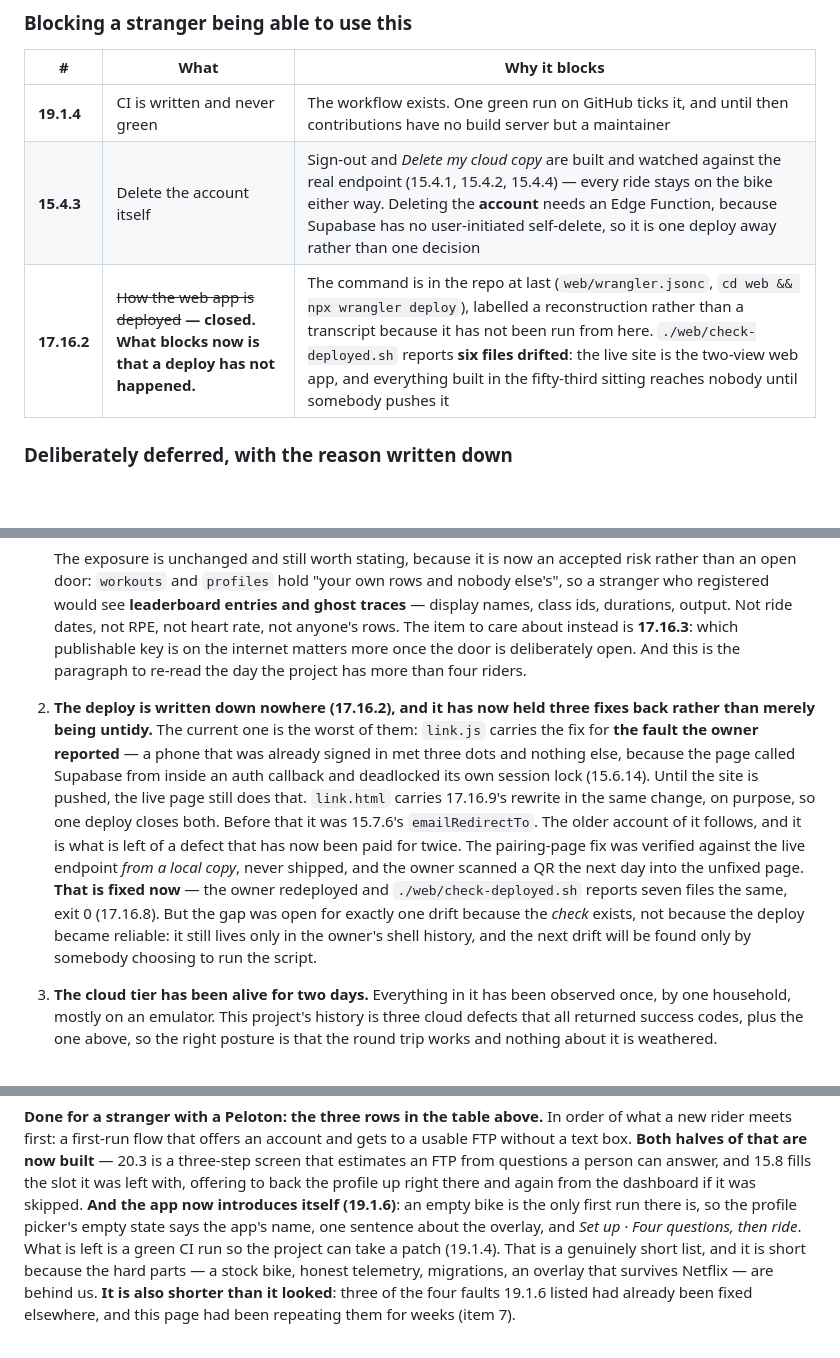
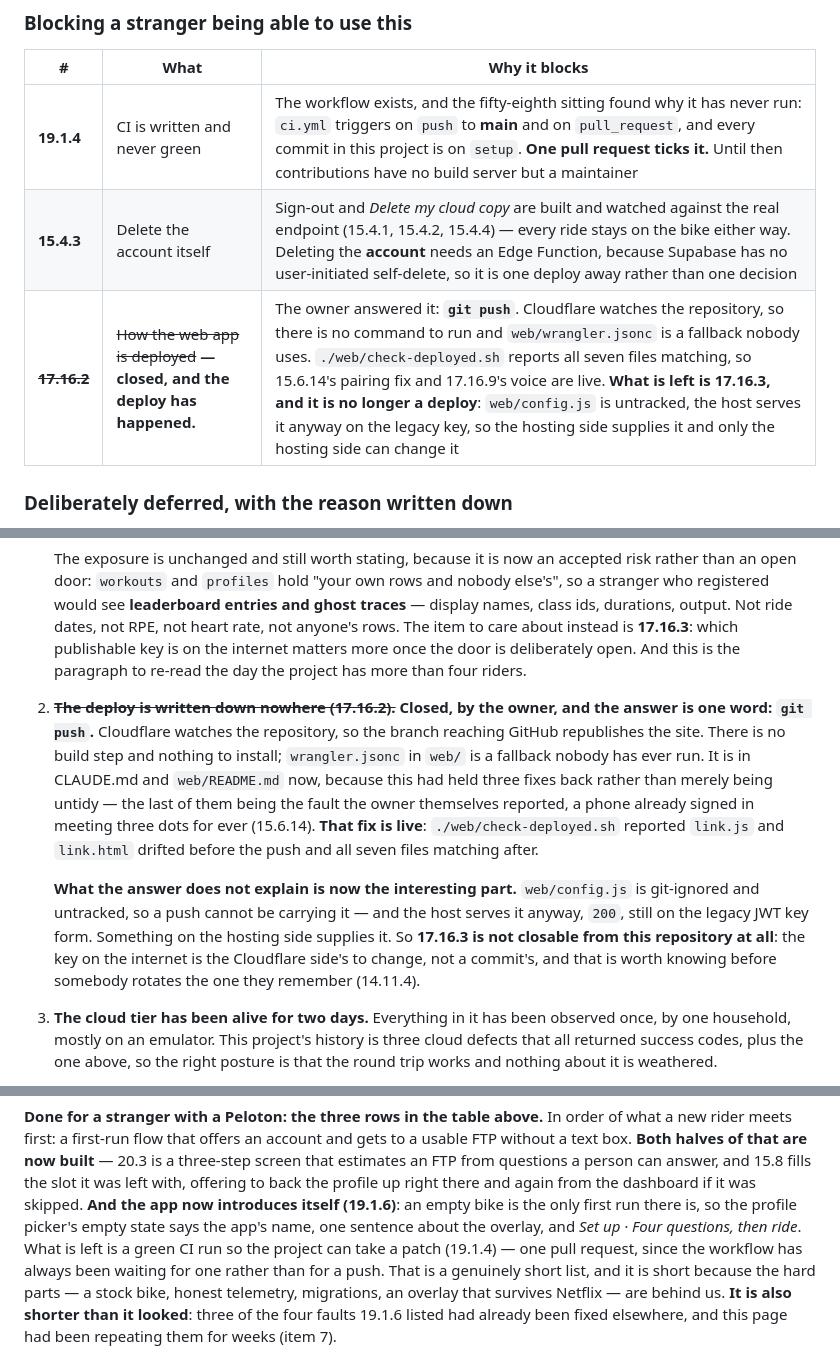
Before and after one commit to showered/pelonot, a Markdown page: STATUS.md, 3 parts joined by grey strips. GitHub-like rendering; blank space fills up the shorter version.

Commit message:
docs(status): three claims the sitting made false, and one it could not fix
19.1.7a says nothing keeps this page honest, so it is checked by hand when the
plan moves. Corrected:

- the deploy blocker, which is closed: `git push`, and the fix the owner
  reported is live.
- 17.16.3, which stops being "one deploy away" — config.js is untracked and the
  host serves it anyway, so only the hosting side can move that key.
- CI, which has never fired because ci.yml wants a pull request and every
  commit is on `setup`.
- avatars, which are no longer "not started".

Co-Authored-By: Claude Opus 5 <noreply@anthropic.com>

```diff
--- a/STATUS.md
+++ b/STATUS.md
@@ -237,9 +237,9 @@ for.
 
 | # | What | Why it blocks |
 |---|------|--------------|
-| **19.1.4** | CI is written and never green | The workflow exists. One green run on GitHub ticks it, and until then contributions have no build server but a maintainer |
+| **19.1.4** | CI is written and never green | The workflow exists, and the fifty-eighth sitting found why it has never run: `ci.yml` triggers on `push` to **main** and on `pull_request`, and every commit in this project is on `setup`. **One pull request ticks it.** Until then contributions have no build server but a maintainer |
 | **15.4.3** | Delete the account itself | Sign-out and *Delete my cloud copy* are built and watched against the real endpoint (15.4.1, 15.4.2, 15.4.4) — every ride stays on the bike either way. Deleting the **account** needs an Edge Function, because Supabase has no user-initiated self-delete, so it is one deploy away rather than one decision |
-| **17.16.2** | ~~How the web app is deployed~~ **— closed. What blocks now is that a deploy has not happened.** | The command is in the repo at last (`web/wrangler.jsonc`, `cd web && npx wrangler deploy`), labelled a reconstruction rather than a transcript because it has not been run from here. `./web/check-deployed.sh` reports **six files drifted**: the live site is the two-view web app, and everything built in the fifty-third sitting reaches nobody until somebody pushes it |
+| ~~**17.16.2**~~ | ~~How the web app is deployed~~ **— closed, and the deploy has happened.** | The owner answered it: **`git push`**. Cloudflare watches the repository, so there is no command to run and `web/wrangler.jsonc` is a fallback nobody uses. `./web/check-deployed.sh` reports all seven files matching, so 15.6.14's pairing fix and 17.16.9's voice are live. **What is left is 17.16.3, and it is no longer a deploy**: `web/config.js` is untracked, the host serves it anyway on the legacy key, so the hosting side supplies it and only the hosting side can change it |
 
 ### Deliberately deferred, with the reason written down
 
@@ -351,22 +352,25 @@ race has to exclude.
    rows. The item to care about instead is **17.16.3**: which publishable key is
    on the internet matters more once the door is deliberately open. And this is
    the paragraph to re-read the day the project has more than four riders.
-2. **The deploy is written down nowhere (17.16.2), and it has now held three
-   fixes back rather than merely being untidy.** The current one is the worst
-   of them: `link.js` carries the fix for **the fault the owner reported** —
-   a phone that was already signed in met three dots and nothing else, because
-   the page called Supabase from inside an auth callback and deadlocked its own
-   session lock (15.6.14). Until the site is pushed, the live page still does
-   that. `link.html` carries 17.16.9's rewrite in the same change, on purpose,
-   so one deploy closes both. Before that it was 15.7.6's `emailRedirectTo`. The older account of it follows, and it is
-   what is left of a defect that has now been paid for twice. The pairing-page fix was verified
-   against the live endpoint *from a local copy*, never shipped, and the owner
-   scanned a QR the next day into the unfixed page. **That is fixed now** — the
-   owner redeployed and `./web/check-deployed.sh` reports seven files the same,
-   exit 0 (17.16.8). But the gap was open for exactly one drift because the
-   *check* exists, not because the deploy became reliable: it still lives only
-   in the owner's shell history, and the next drift will be found only by
-   somebody choosing to run the script.
+2. ~~**The deploy is written down nowhere (17.16.2).**~~ **Closed, by the owner,
+   and the answer is one word: `git push`.** Cloudflare watches the repository,
+   so the branch reaching GitHub republishes the site. There is no build step
+   and nothing to install; `wrangler.jsonc` in `web/` is a fallback nobody has
+   ever run. It is in CLAUDE.md and `web/README.md` now, because this had held
+   three fixes back rather than merely being untidy — the last of them being the
+   fault the owner themselves reported, a phone already signed in meeting three
+   dots for ever (15.6.14). **That fix is live**: `./web/check-deployed.sh`
+   reported `link.js` and `link.html` drifted before the push and all seven
+   files matching after.
+
+   **What the answer does not explain is now the interesting part.**
+   `web/config.js` is git-ignored and untracked, so a push cannot be carrying
+   it — and the host serves it anyway, `200`, still on the legacy JWT key form.
+   Something on the hosting side supplies it. So **17.16.3 is not closable from
+   this repository at all**: the key on the internet is the Cloudflare side's to
+   change, not a commit's, and that is worth knowing before somebody rotates the
+   one they remember (14.11.4).
+
 3. **The cloud tier has been alive for two days.** Everything in it has been
    observed once, by one household, mostly on an emulator. This project's
    history is three cloud defects that all returned success codes, plus the one
@@ -492,7 +496,9 @@ the profile up right there and again from the dashboard if it was skipped.
 **And the app now introduces itself (19.1.6)**: an empty bike is the only first
 run there is, so the profile picker's empty state says the app's name, one
 sentence about the overlay, and *Set up · Four questions, then ride*. What is
-left is a green CI run so the project can take a patch (19.1.4). That is a
+left is a green CI run so the project can take a patch (19.1.4) — one pull
+request, since the workflow has always been waiting for one rather than for a
+push. That is a
 genuinely short list, and it is short because the hard parts — a stock bike,
 honest telemetry, migrations, an overlay that survives Netflix — are behind us.
 **It is also shorter than it looked**: three of the four faults 19.1.6 listed
```
Also changed, not shown: other parts of STATUS.md (+3 -2 lines).
